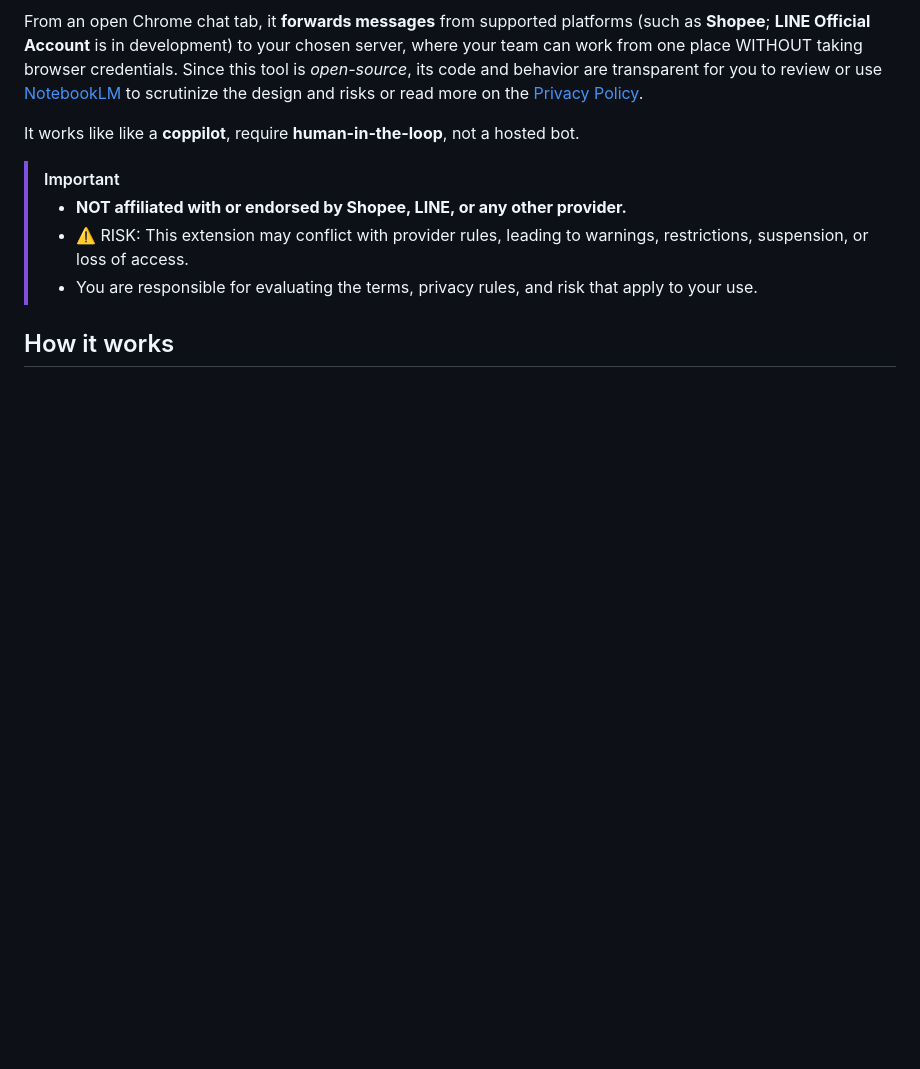
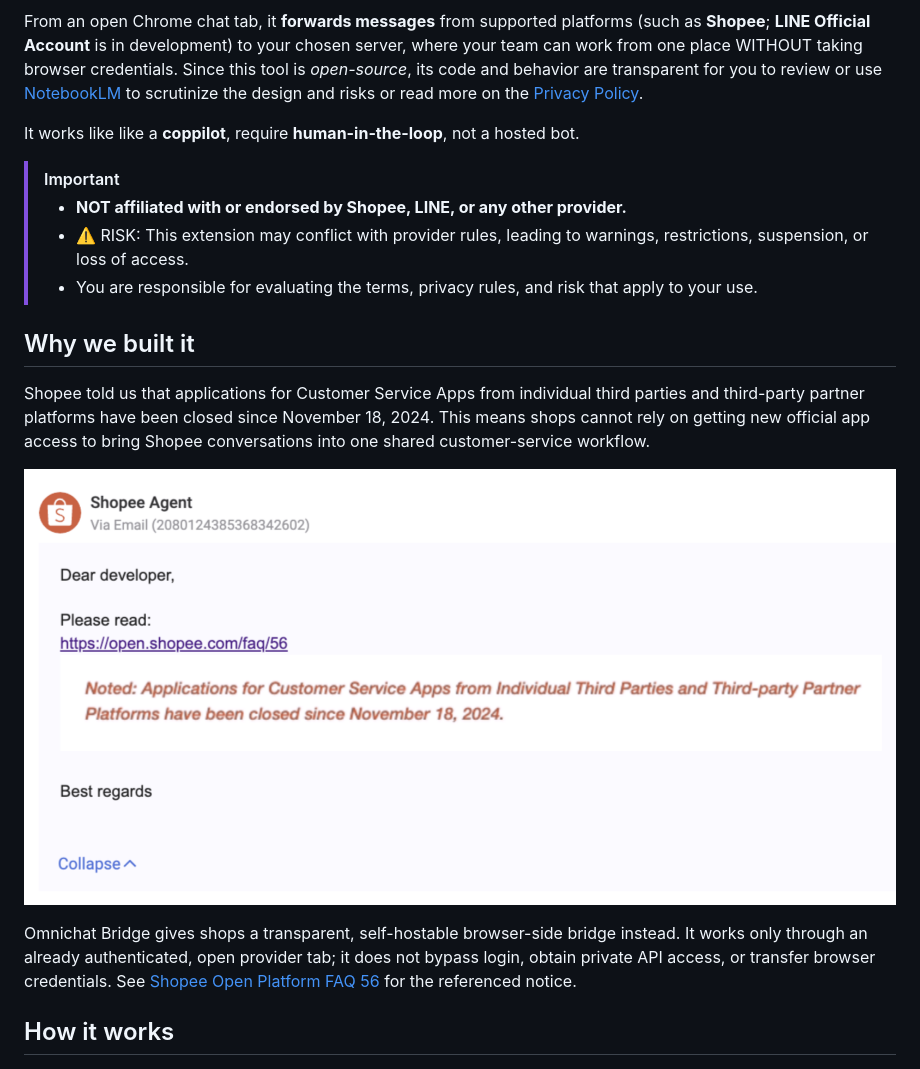
Before and after one commit to kaojai-ai/omnichat-bridge, a Markdown page: README.md, the part around the change. Drawn GitHub-style; pictures changed too: docs/assets/shopee-customer-service-app-applications-closed.png (added); blank space fills up the shorter version.

```diff
--- a/README.md
+++ b/README.md
@@ -16,6 +16,21 @@ It works like like a **coppilot**, require **human-in-the-loop**, not a hosted b
 > - ⚠️ RISK: This extension may conflict with provider rules, leading to
 >   warnings, restrictions, suspension, or loss of access.
 > - You are responsible for evaluating the terms, privacy rules, and risk that apply to your use.
+
+## Why we built it
+
+Shopee told us that applications for Customer Service Apps from individual
+third parties and third-party partner platforms have been closed since
+November 18, 2024. This means shops cannot rely on getting new official app
+access to bring Shopee conversations into one shared customer-service workflow.
+
+![Shopee Agent response stating that applications for Customer Service Apps have been closed since November 18, 2024](docs/assets/shopee-customer-service-app-applications-closed.png)
+
+Omnichat Bridge gives shops a transparent, self-hostable browser-side bridge
+instead. It works only through an already authenticated, open provider tab; it
+does not bypass login, obtain private API access, or transfer browser
+credentials. See [Shopee Open Platform FAQ 56](https://open.shopee.com/faq/56)
+for the referenced notice.
 
 ## How it works
 
```
Also changed, not shown: 9 other files.
